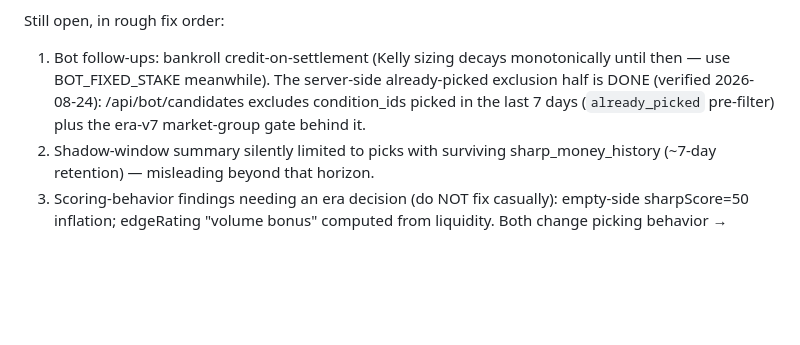
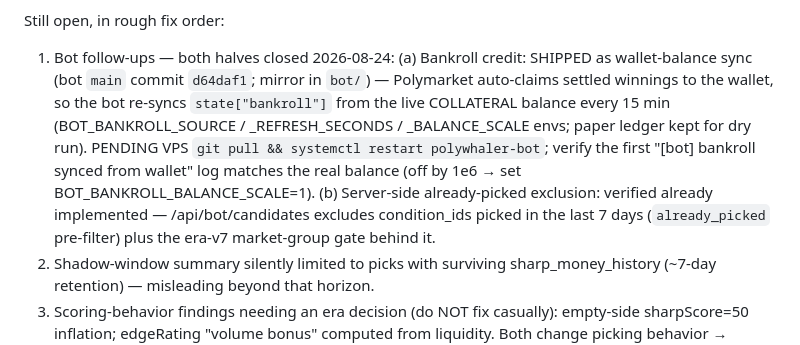
Before and after one commit to greg-czaplicki/polybot, a Markdown page: docs/KNOWN-ISSUES.md, the part around the change. Rendered like a GitHub page; blank space fills up the shorter version.

Commit message:
docs: bankroll sync shipped (bot d64daf1), pending VPS restart
Co-Authored-By: Claude Fable 5 <noreply@anthropic.com>
Claude-Session: https://claude.ai/code/session_01PsbVwa234RrfPDddWVcSAF

```diff
--- a/docs/KNOWN-ISSUES.md
+++ b/docs/KNOWN-ISSUES.md
@@ -310,11 +310,18 @@ warning — credit-on-settlement still an open design item.
 
 Still open, in rough fix order:
 
-1. Bot follow-ups: bankroll credit-on-settlement (Kelly sizing decays
-   monotonically until then — use BOT_FIXED_STAKE meanwhile). The
-   server-side already-picked exclusion half is DONE (verified
-   2026-08-24): /api/bot/candidates excludes condition_ids picked in the
-   last 7 days (`already_picked` pre-filter) plus the era-v7
+1. Bot follow-ups — both halves closed 2026-08-24:
+   (a) Bankroll credit: SHIPPED as wallet-balance sync (bot `main`
+   commit `d64daf1`; mirror in `bot/`) — Polymarket auto-claims settled
+   winnings to the wallet, so the bot re-syncs `state["bankroll"]` from
+   the live COLLATERAL balance every 15 min (BOT_BANKROLL_SOURCE /
+   _REFRESH_SECONDS / _BALANCE_SCALE envs; paper ledger kept for dry
+   run). PENDING VPS `git pull && systemctl restart polywhaler-bot`;
+   verify the first "[bot] bankroll synced from wallet" log matches the
+   real balance (off by 1e6 → set BOT_BANKROLL_BALANCE_SCALE=1).
+   (b) Server-side already-picked exclusion: verified already
+   implemented — /api/bot/candidates excludes condition_ids picked in
+   the last 7 days (`already_picked` pre-filter) plus the era-v7
    market-group gate behind it.
 2. Shadow-window summary silently limited to picks with surviving
    sharp_money_history (~7-day retention) — misleading beyond that horizon.
```
